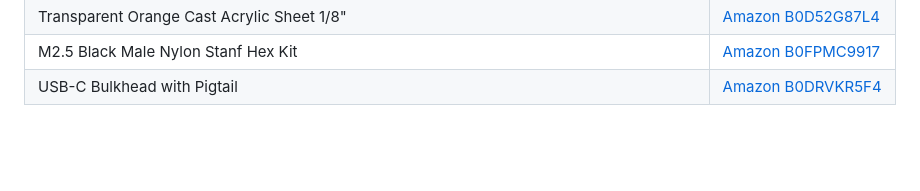
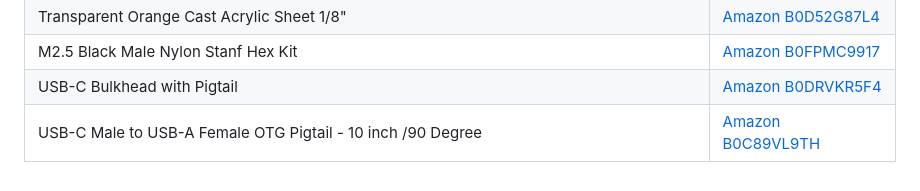
Before and after one commit to leighklotz/skyting-1090, a Markdown page: README.md, the part around the change. Rendered like a GitHub page; blank space fills up the shorter version.

Commit message:
Add USB-C Male to USB-A Female OTG Pigtail to README

```diff
--- a/README.md
+++ b/README.md
@@ -99,3 +99,4 @@ You now have a weather-resistant, thermally managed, and RF-shielded ADSB node r
 | Transparent Orange Cast Acrylic Sheet 1/8" | [Amazon B0D52G87L4](https://www.amazon.com/dp/B0D52G87L4) |
 | M2.5 Black Male Nylon Stanf Hex Kit | [Amazon B0FPMC9917](https://www.amazon.com/dp/B0FPMC9917) |
 | USB-C Bulkhead with Pigtail | [Amazon B0DRVKR5F4](https://www.amazon.com/dp/B0DRVKR5F4) |
+| USB-C Male to USB-A Female OTG Pigtail - 10 inch /90 Degree | [Amazon B0C89VL9TH](https://www.amazon.com/dp/B0C89VL9TH) |
```
